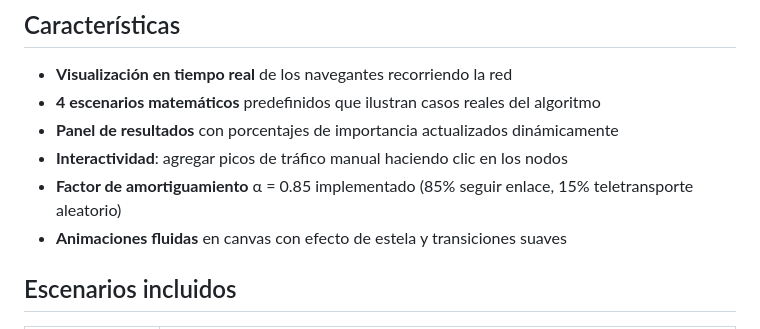
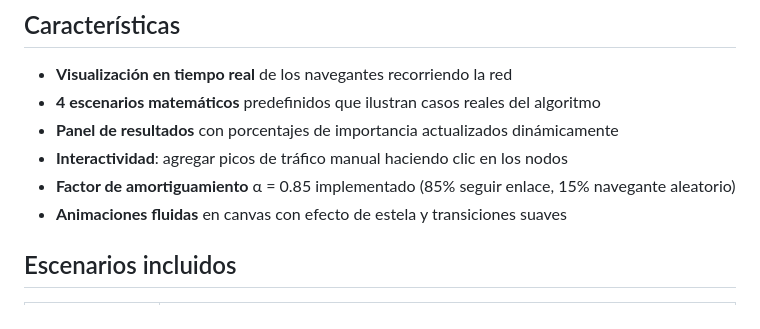
Before and after one commit to RetroBoxed/Capstone-Algebralineal-Pagerank, a Markdown page: readme.md, the part around the change. GitHub-like rendering.

Commit message:
Update damping factor description in README

```diff
--- a/readme.md
+++ b/readme.md
@@ -8,7 +8,7 @@ Simulador visual interactivo del algoritmo **PageRank**, desarrollado como proye
 - **4 escenarios matemáticos** predefinidos que ilustran casos reales del algoritmo
 - **Panel de resultados** con porcentajes de importancia actualizados dinámicamente
 - **Interactividad**: agregar picos de tráfico manual haciendo clic en los nodos
-- **Factor de amortiguamiento** α = 0.85 implementado (85% seguir enlace, 15% teletransporte aleatorio)
+- **Factor de amortiguamiento** α = 0.85 implementado (85% seguir enlace, 15% navegante aleatorio)
 - **Animaciones fluidas** en canvas con efecto de estela y transiciones suaves
 
 ## Escenarios incluidos
```
